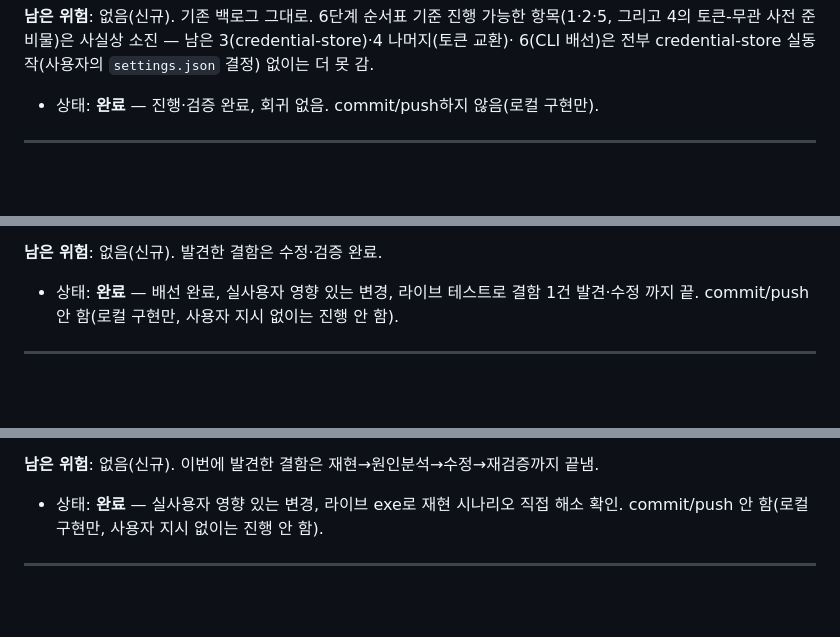
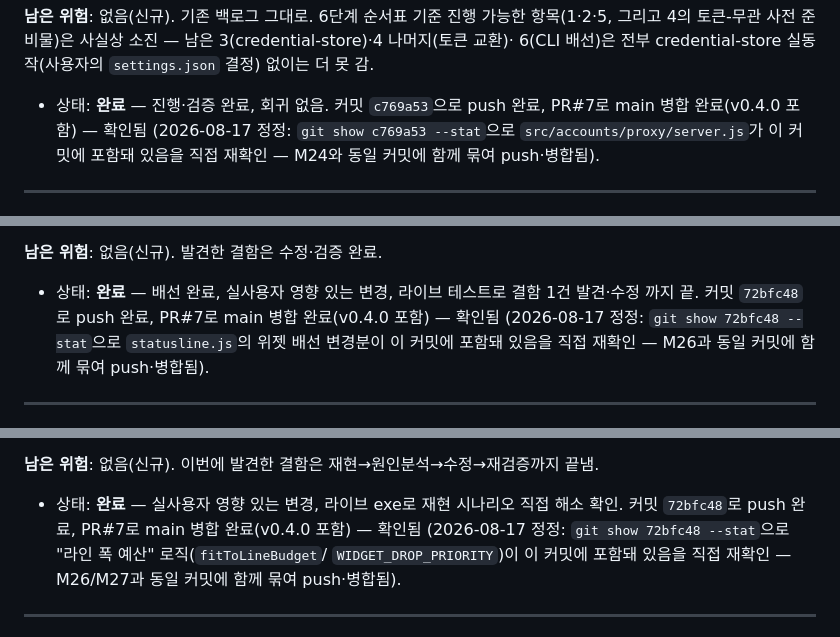
Before and after one commit to sodam-ai/ClaudeTower, a Markdown page: CHECKPOINT.md, 3 parts joined by grey strips. Rendered like a GitHub page; blank space fills up the shorter version.

```diff
--- a/CHECKPOINT.md
+++ b/CHECKPOINT.md
@@ -1172,7 +1180,10 @@ PRD 재확인 중 CHECKPOINT.md 자체에 이미 있던 "왜 이 순서인가"
 4의 토큰-무관 사전 준비물)은 사실상 소진 — 남은 3(credential-store)·4 나머지(토큰 교환)·
 6(CLI 배선)은 전부 credential-store 실동작(사용자의 `settings.json` 결정) 없이는 더 못 감.
 
-- 상태: **완료** — 진행·검증 완료, 회귀 없음. commit/push하지 않음(로컬 구현만).
+- 상태: **완료** — 진행·검증 완료, 회귀 없음. 커밋 `c769a53`으로 push 완료, PR#7로 main 병합
+  완료(v0.4.0 포함) — 확인됨
+  (2026-08-17 정정: `git show c769a53 --stat`으로 `src/accounts/proxy/server.js`가 이 커밋에
+  포함돼 있음을 직접 재확인 — M24와 동일 커밋에 함께 묶여 push·병합됨).
 
 ---
 
@@ -1314,7 +1329,9 @@ git/context) 갱신. 질문②는 그대로(AskUserQuestion 4개 제한 안에
 **남은 위험**: 없음(신규). 발견한 결함은 수정·검증 완료.
 
 - 상태: **완료** — 배선 완료, 실사용자 영향 있는 변경, 라이브 테스트로 결함 1건 발견·수정
-  까지 끝. commit/push 안 함(로컬 구현만, 사용자 지시 없이는 진행 안 함).
+  까지 끝. 커밋 `72bfc48`로 push 완료, PR#7로 main 병합 완료(v0.4.0 포함) — 확인됨
+  (2026-08-17 정정: `git show 72bfc48 --stat`으로 `statusline.js`의 위젯 배선 변경분이 이 커밋에
+  포함돼 있음을 직접 재확인 — M26과 동일 커밋에 함께 묶여 push·병합됨).
 
 ---
 
@@ -1384,7 +1401,10 @@ M26/M27 직후 사용자가 실제 Claude Code에서 넓은 터미널로 써보
 **남은 위험**: 없음(신규). 이번에 발견한 결함은 재현→원인분석→수정→재검증까지 끝냄.
 
 - 상태: **완료** — 실사용자 영향 있는 변경, 라이브 exe로 재현 시나리오 직접 해소 확인.
-  commit/push 안 함(로컬 구현만, 사용자 지시 없이는 진행 안 함).
+  커밋 `72bfc48`로 push 완료, PR#7로 main 병합 완료(v0.4.0 포함) — 확인됨
+  (2026-08-17 정정: `git show 72bfc48 --stat`으로 "라인 폭 예산" 로직(`fitToLineBudget`/
+  `WIDGET_DROP_PRIORITY`)이 이 커밋에 포함돼 있음을 직접 재확인 — M26/M27과 동일 커밋에
+  함께 묶여 push·병합됨).
 
 ---
 
```
Also changed, not shown: other parts of CHECKPOINT.md (+17 -5 lines).
